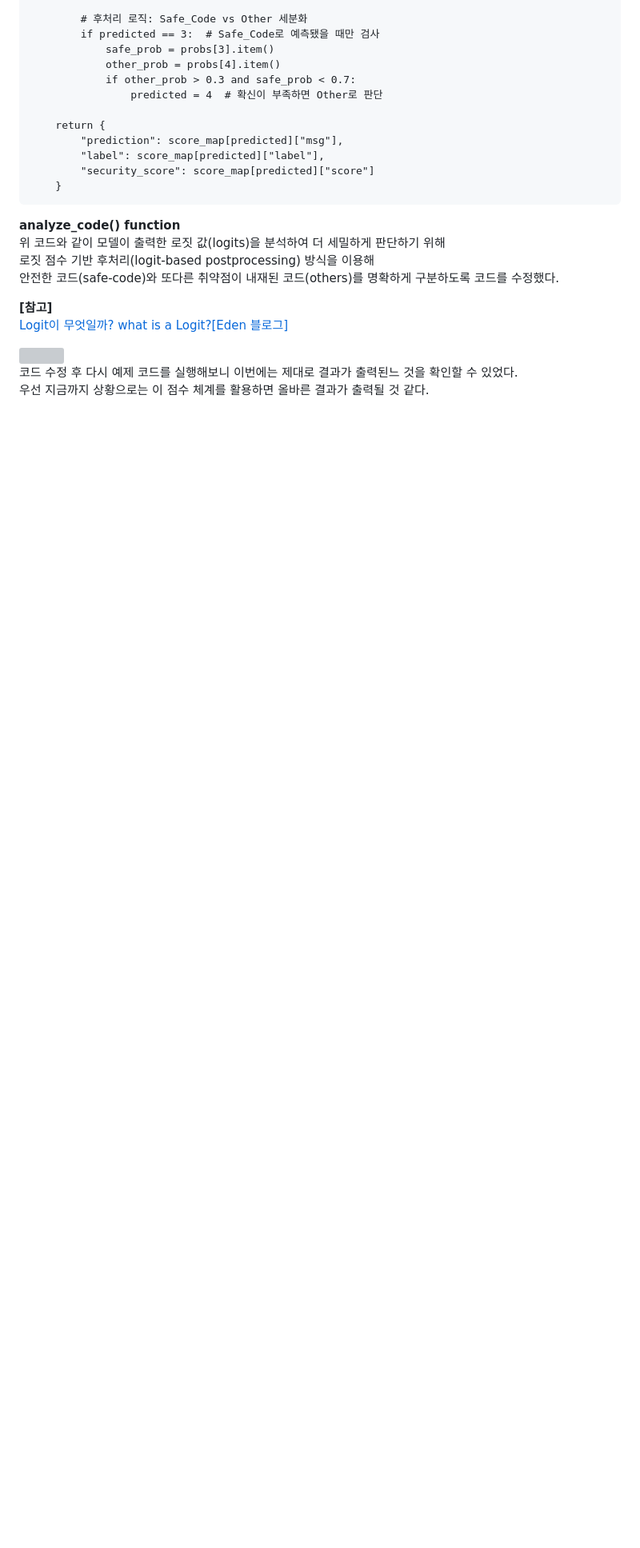
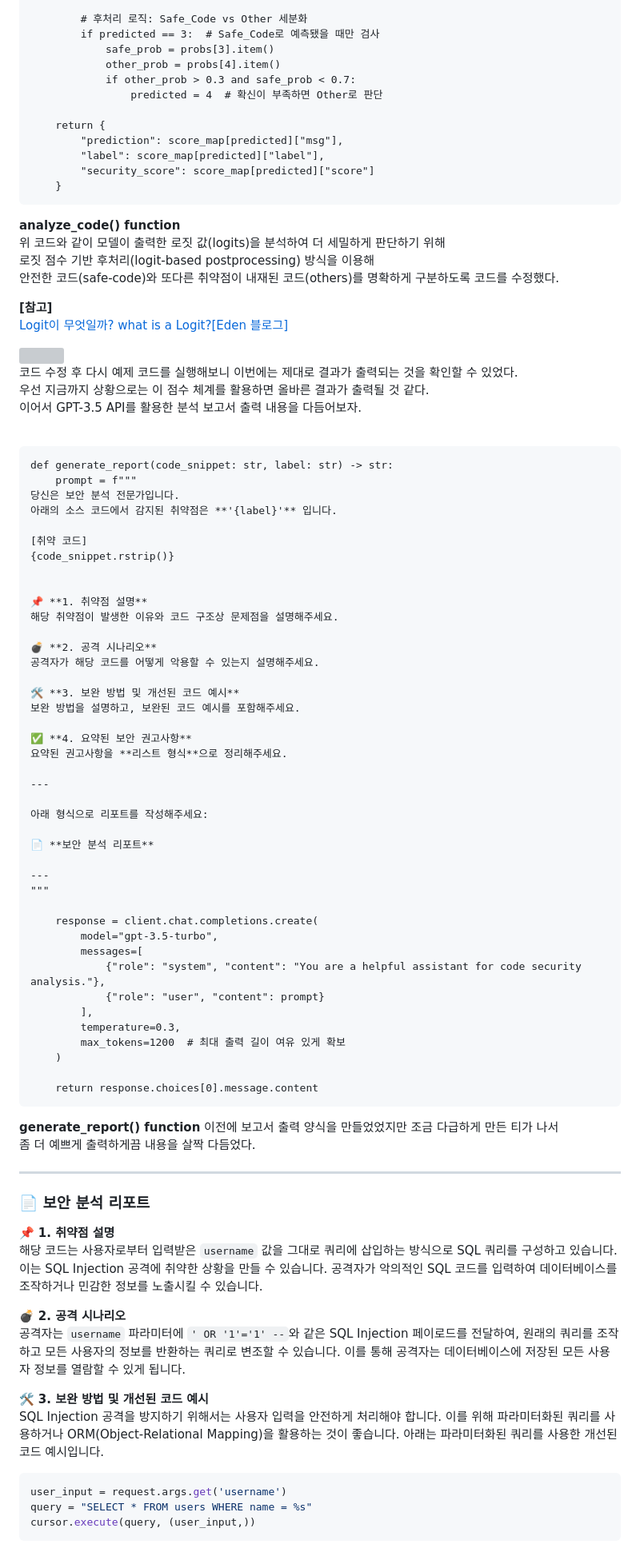
Before and after one commit to tealight03/CapstoneDesign, a Markdown page: 5week/readme.md, the part around the change printed below. Shown: that part at 80% size. Drawn GitHub-style; blank space fills up the shorter version; grey boxes are pictures that could not be loaded.

````diff
--- a/5week/readme.md
+++ b/5week/readme.md
@@ -66,5 +66,73 @@ def analyze_code(code_snippet):
 <a href="https://i-am-eden.tistory.com/21" target="_blank">Logit이 무엇일까? what is a Logit?[Eden 블로그]</a>
 
 <img src="https://github.com/user-attachments/assets/61ed1b3d-8059-4d4d-bcbe-0c673aad5044" width="550"><br>
-코드 수정 후 다시 예제 코드를 실행해보니 이번에는 제대로 결과가 출력된느 것을 확인할 수 있었다.<br>
+코드 수정 후 다시 예제 코드를 실행해보니 이번에는 제대로 결과가 출력되는 것을 확인할 수 있었다.<br>
 우선 지금까지 상황으로는 이 점수 체계를 활용하면 올바른 결과가 출력될 것 같다.<br>
+이어서 GPT-3.5 API를 활용한 분석 보고서 출력 내용을 다듬어보자.<br><br>
+
+```
+def generate_report(code_snippet: str, label: str) -> str:
+    prompt = f"""
+당신은 보안 분석 전문가입니다.
+아래의 소스 코드에서 감지된 취약점은 **'{label}'** 입니다.
+
+[취약 코드]
+{code_snippet.rstrip()}
+
+
+📌 **1. 취약점 설명**
+해당 취약점이 발생한 이유와 코드 구조상 문제점을 설명해주세요.
+
+💣 **2. 공격 시나리오**
+공격자가 해당 코드를 어떻게 악용할 수 있는지 설명해주세요.
+
+🛠 **3. 보완 방법 및 개선된 코드 예시**
+보완 방법을 설명하고, 보완된 코드 예시를 포함해주세요.
+
+✅ **4. 요약된 보안 권고사항**
+요약된 권고사항을 **리스트 형식**으로 정리해주세요.
+
+---
+
+아래 형식으로 리포트를 작성해주세요:
+
+📄 **보안 분석 리포트**
+
+---
+"""
+
+    response = client.chat.completions.create(
+        model="gpt-3.5-turbo",
+        messages=[
+            {"role": "system", "content": "You are a helpful assistant for code security analysis."},
+            {"role": "user", "content": prompt}
+        ],
+        temperature=0.3,
+        max_tokens=1200  # 최대 출력 길이 여유 있게 확보
+    )
+
+    return response.choices[0].message.content
+```
+<b>generate_report() function</b>
+이전에 보고서 출력 양식을 만들었었지만 조금 다급하게 만든 티가 나서<br>
+좀 더 예쁘게 출력하게끔 내용을 살짝 다듬었다.<br>
+
+---
+
+### 📄 **보안 분석 리포트**
+
+📌 **1. 취약점 설명**
+해당 코드는 사용자로부터 입력받은 `username` 값을 그대로 쿼리에 삽입하는 방식으로 SQL 쿼리를 구성하고 있습니다. 이는 SQL Injection 공격에 취약한 상황을 만들 수 있습니다. 공격자가 악의적인 SQL 코드를 입력하여 데이터베이스를 조작하거나 민감한 정보를 노출시킬 수 있습니다.
+
+💣 **2. 공격 시나리오**
+공격자는 `username` 파라미터에 `' OR '1'='1' --`와 같은 SQL Injection 페이로드를 전달하여, 원래의 쿼리를 조작하고 모든 사용자의 정보를 반환하는 쿼리로 변조할 수 있습니다. 이를 통해 공격자는 데이터베이스에 저장된 모든 사용자 정보를 열람할 수 있게 됩니다.
+
+🛠 **3. 보완 방법 및 개선된 코드 예시**
+SQL Injection 공격을 방지하기 위해서는 사용자 입력을 안전하게 처리해야 합니다. 이를 위해 파라미터화된 쿼리를 사용하거나 ORM(Object-Relational Mapping)을 활용하는 것이 좋습니다. 아래는 파라미터화된 쿼리를 사용한 개선된 코드 예시입니다.
+
+```python
+user_input = request.args.get('username')
+query = "SELECT * FROM users WHERE name = %s"
+cursor.execute(query, (user_input,))
+```
+
````
Also changed, not shown: other parts of 5week/readme.md (+21 -0 lines).
